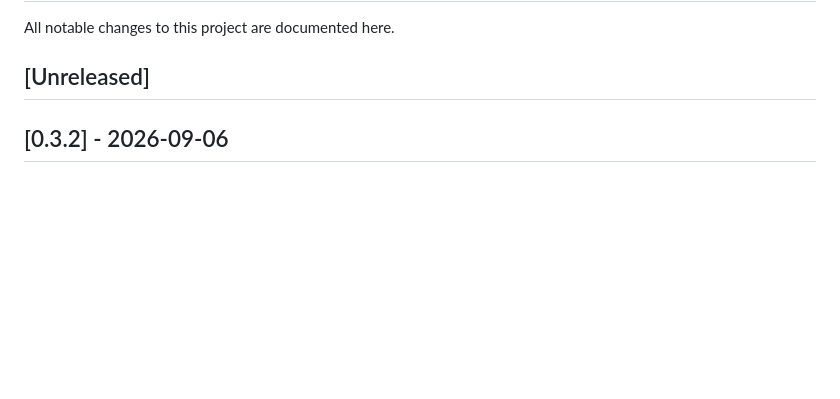
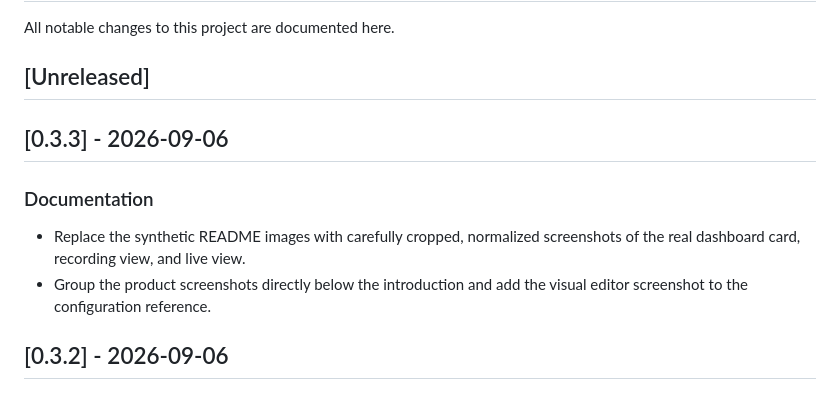
Before and after one commit to thomasgregg/ring-view, a Markdown page: CHANGELOG.md, the part around the change. Drawn GitHub-style; blank space fills up the shorter version.

Commit message:
Refresh README screenshot gallery

```diff
--- a/CHANGELOG.md
+++ b/CHANGELOG.md
@@ -3,6 +3,15 @@
 All notable changes to this project are documented here.
 
 ## [Unreleased]
+
+## [0.3.3] - 2026-09-06
+
+### Documentation
+
+- Replace the synthetic README images with carefully cropped, normalized
+  screenshots of the real dashboard card, recording view, and live view.
+- Group the product screenshots directly below the introduction and add the
+  visual editor screenshot to the configuration reference.
 
 ## [0.3.2] - 2026-09-06
 
```
Also changed, not shown: README.md (+28 -3 lines), docs/images/configuration-editor.png (added), 7 other files.
